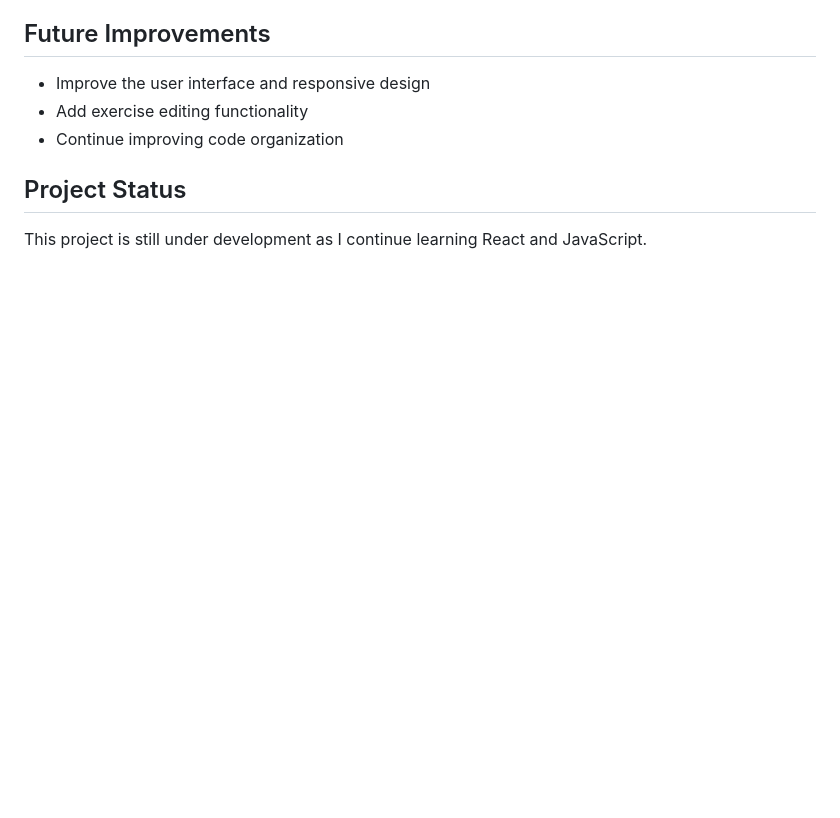
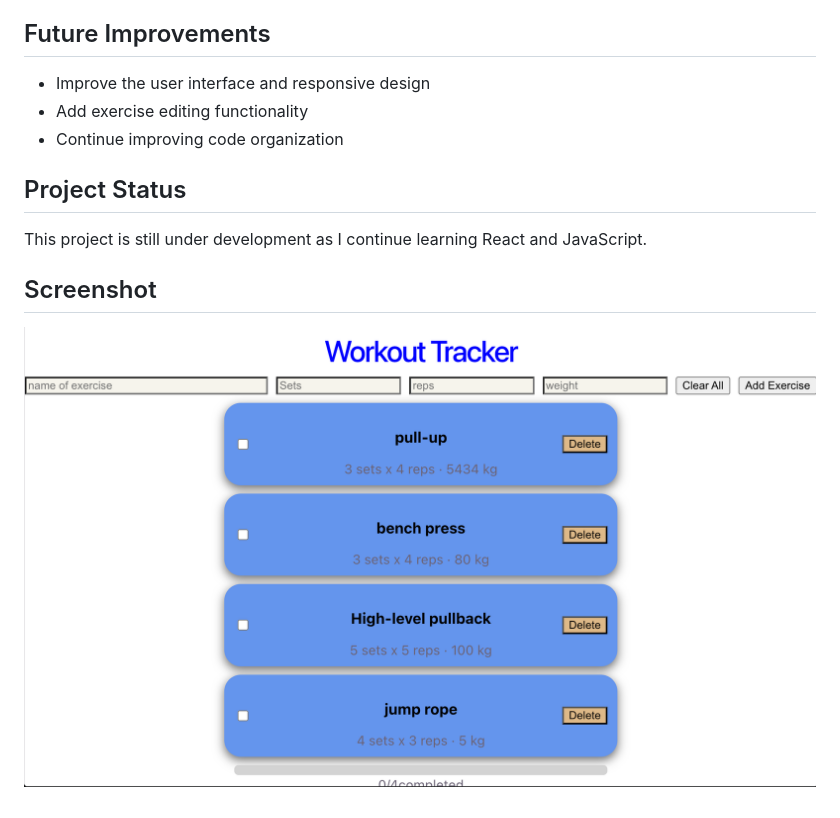
Before and after one commit to sfeng10-gif/workout-tracker, a Markdown page: README.md, the part around the change. GitHub-like rendering; pictures changed too: screenshots/screenshot.png (added); blank space fills up the shorter version.

Commit message:
Add workout tracker screenshot

```diff
--- a/README.md
+++ b/README.md
@@ -50,3 +50,7 @@ Through this project, I have been practicing:
 ## Project Status
 
 This project is still under development as I continue learning React and JavaScript.
+
+## Screenshot
+
+![Workout Tracker Screenshot](screenshots/screenshot.png)
```
